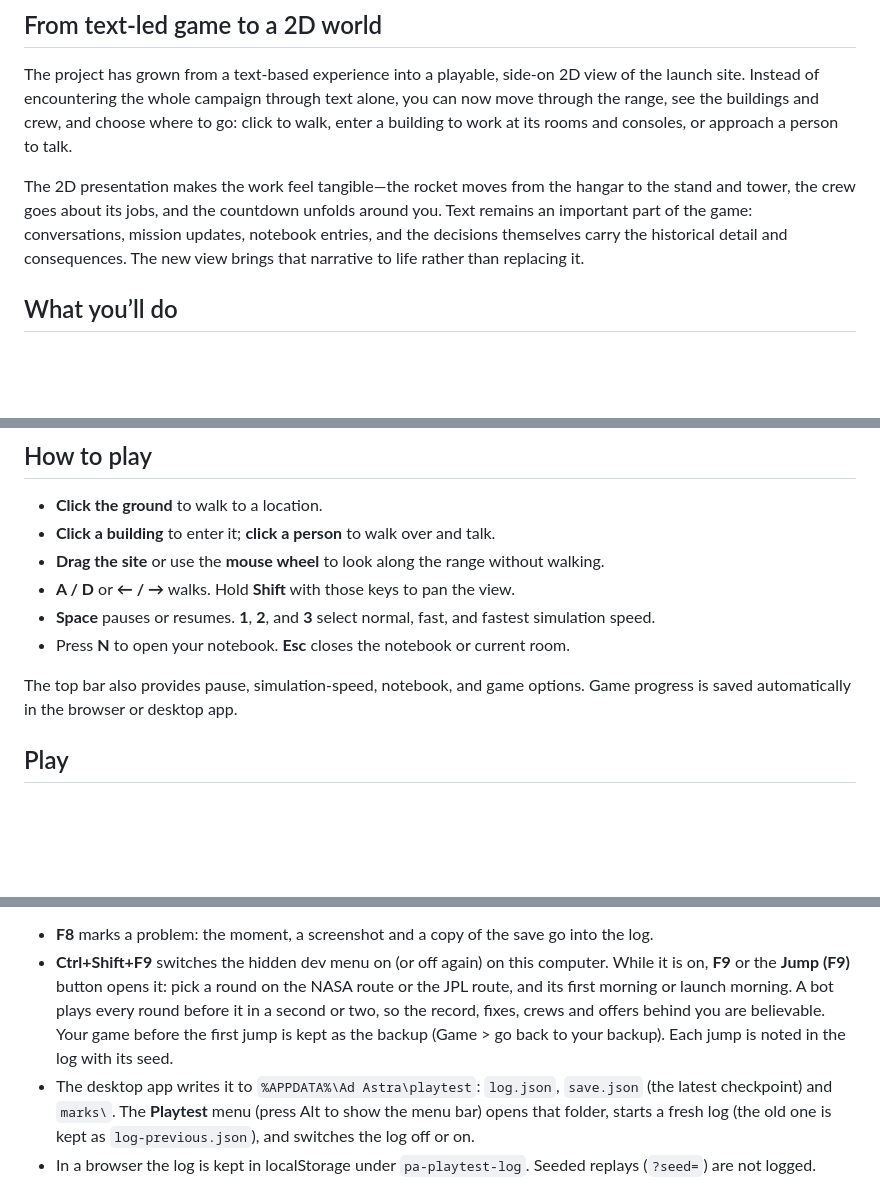
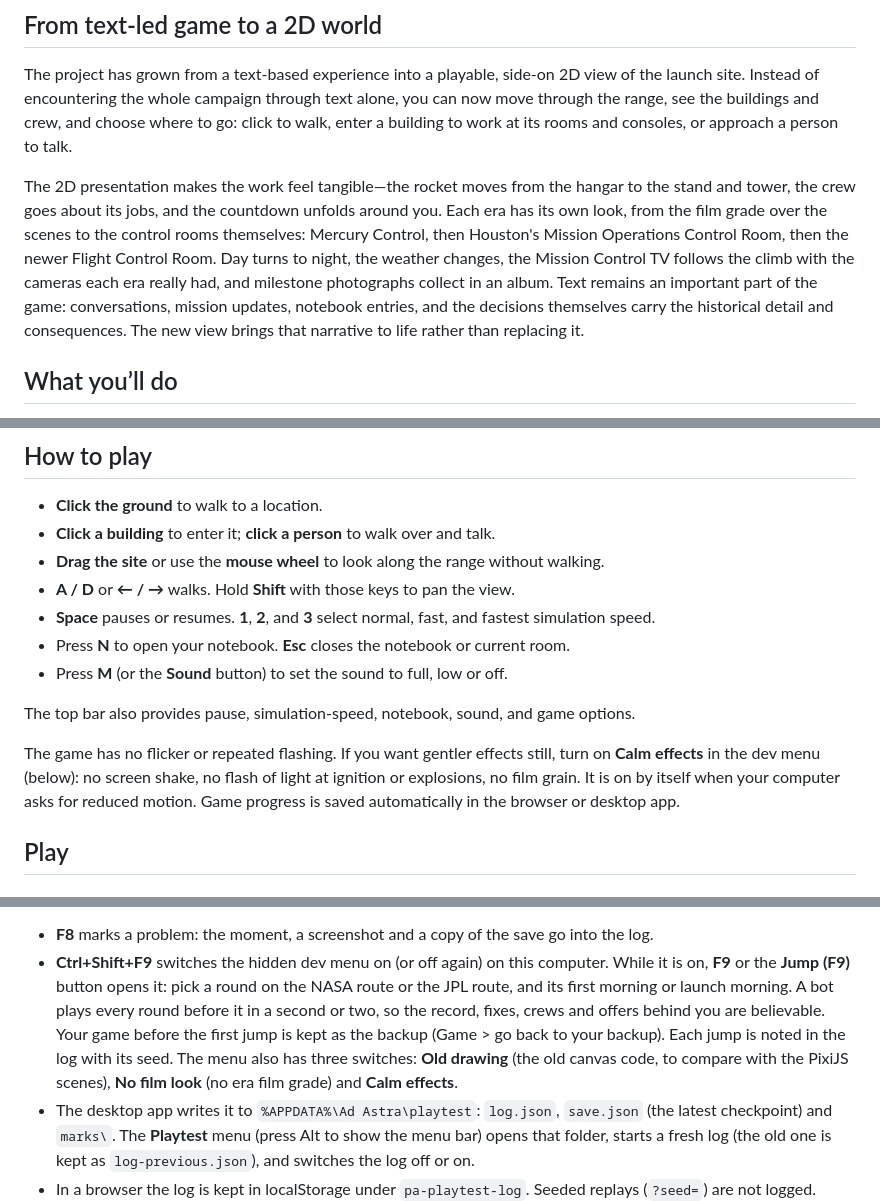
Before and after one commit to kj2223/History-of-Rocketry, a Markdown page: README.md, 3 parts joined by grey strips. Rendered like a GitHub page; blank space fills up the shorter version.

Commit message:
Update README for the v0.8 work: era looks, sound key M, Calm effects, dev menu switches
Co-Authored-By: Claude Opus 5.5 <noreply@anthropic.com>

```diff
--- a/README.md
+++ b/README.md
@@ -10,7 +10,7 @@ This is not just a story about rockets. It is a story about the people on the gr
 
 The project has grown from a text-based experience into a playable, side-on 2D view of the launch site. Instead of encountering the whole campaign through text alone, you can now move through the range, see the buildings and crew, and choose where to go: click to walk, enter a building to work at its rooms and consoles, or approach a person to talk.
 
-The 2D presentation makes the work feel tangible—the rocket moves from the hangar to the stand and tower, the crew goes about its jobs, and the countdown unfolds around you. Text remains an important part of the game: conversations, mission updates, notebook entries, and the decisions themselves carry the historical detail and consequences. The new view brings that narrative to life rather than replacing it.
+The 2D presentation makes the work feel tangible—the rocket moves from the hangar to the stand and tower, the crew goes about its jobs, and the countdown unfolds around you. Each era has its own look, from the film grade over the scenes to the control rooms themselves: Mercury Control, then Houston's Mission Operations Control Room, then the newer Flight Control Room. Day turns to night, the weather changes, the Mission Control TV follows the climb with the cameras each era really had, and milestone photographs collect in an album. Text remains an important part of the game: conversations, mission updates, notebook entries, and the decisions themselves carry the historical detail and consequences. The new view brings that narrative to life rather than replacing it.
 
 ## What you’ll do
 
@@ -31,8 +31,11 @@ Some outcomes and technical problems are simulated, so the campaign is about mor
 - **A / D** or **← / →** walks. Hold **Shift** with those keys to pan the view.
 - **Space** pauses or resumes. **1**, **2**, and **3** select normal, fast, and fastest simulation speed.
 - Press **N** to open your notebook. **Esc** closes the notebook or current room.
+- Press **M** (or the **Sound** button) to set the sound to full, low or off.
 
-The top bar also provides pause, simulation-speed, notebook, and game options. Game progress is saved automatically in the browser or desktop app.
+The top bar also provides pause, simulation-speed, notebook, sound, and game options.
+
+The game has no flicker or repeated flashing. If you want gentler effects still, turn on **Calm effects** in the dev menu (below): no screen shake, no flash of light at ignition or explosions, no film grain. It is on by itself when your computer asks for reduced motion. Game progress is saved automatically in the browser or desktop app.
 
 ## Play
 
@@ -86,7 +89,9 @@ stays on your computer, and is kept apart from the save, so it never changes or
   **Jump (F9)** button opens it: pick a round on the NASA route
   or the JPL route, and its first morning or launch morning. A bot plays every round before it in a second or two, so
   the record, fixes, crews and offers behind you are believable. Your game before the first jump is kept as the backup
-  (Game > go back to your backup). Each jump is noted in the log with its seed.
+  (Game > go back to your backup). Each jump is noted in the log with its seed. The menu also has three switches:
+  **Old drawing** (the old canvas code, to compare with the PixiJS scenes), **No film look** (no era film grade) and
+  **Calm effects**.
 - The desktop app writes it to `%APPDATA%\Ad Astra\playtest`: `log.json`, `save.json` (the latest checkpoint) and
   `marks\`. The **Playtest** menu (press Alt to show the menu bar) opens that folder, starts a fresh log (the old one is
   kept as `log-previous.json`), and switches the log off or on.
```
